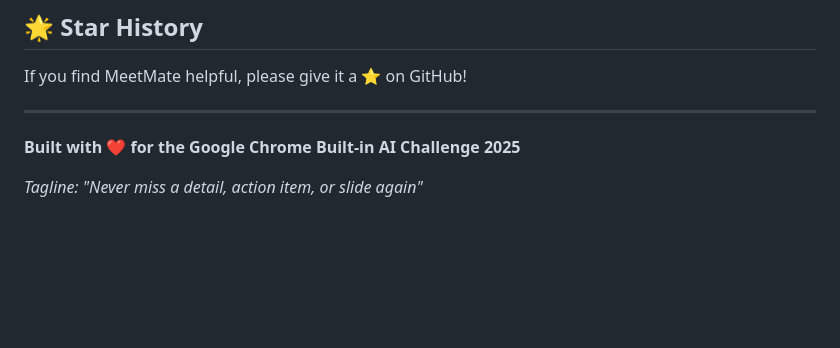
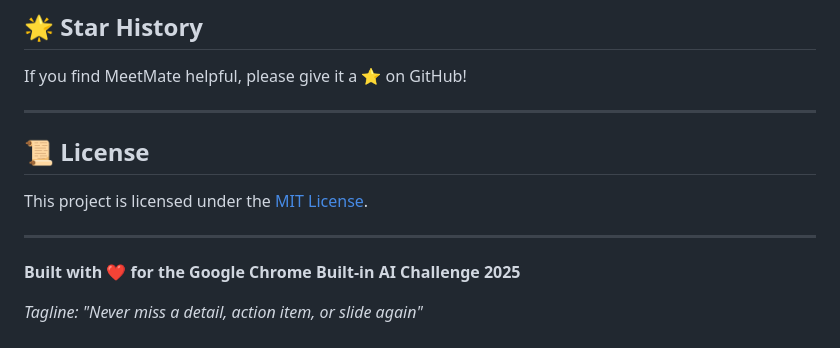
Before and after one commit to riya89/GoogleChromeHackathon-MeetMate, a Markdown page: README.md, the part around the change. Rendered like a GitHub page; blank space fills up the shorter version.

Commit message:
Add license information under MIT License
Add license section to README

```diff
--- a/README.md
+++ b/README.md
@@ -206,6 +206,12 @@ If you find MeetMate helpful, please give it a ⭐ on GitHub!
 
 ---
 
+## 📜 License
+
+This project is licensed under the [MIT License](LICENSE).
+
+---
+
 **Built with ❤️ for the Google Chrome Built-in AI Challenge 2025**
 
 *Tagline: "Never miss a detail, action item, or slide again"*
```
